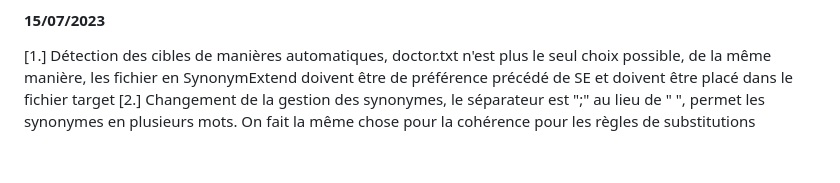
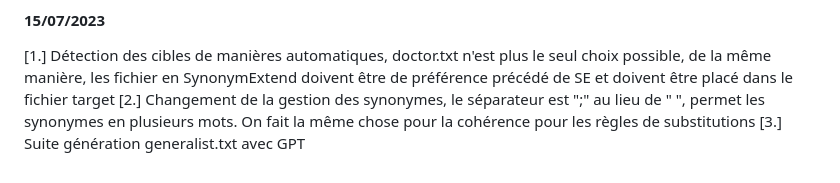
Before and after one commit to LesageArno/ELIZA_WordEmbedding, a Markdown page: CHANGELOG.md, the part around the change. Rendered like a GitHub page.

```diff
--- a/CHANGELOG.md
+++ b/CHANGELOG.md
@@ -99,3 +99,4 @@ keys = {}
 #### 15/07/2023 ####
 [1.] Détection des cibles de manières automatiques, doctor.txt n'est plus le seul choix possible, de la même manière, les fichier en SynonymExtend doivent être de préférence précédé de SE et doivent être placé dans le fichier target
 [2.] Changement de la gestion des synonymes, le séparateur est ";" au lieu de " ", permet les synonymes en plusieurs mots. On fait la même chose pour la cohérence pour les règles de substitutions
+[3.] Suite génération generalist.txt avec GPT
```
